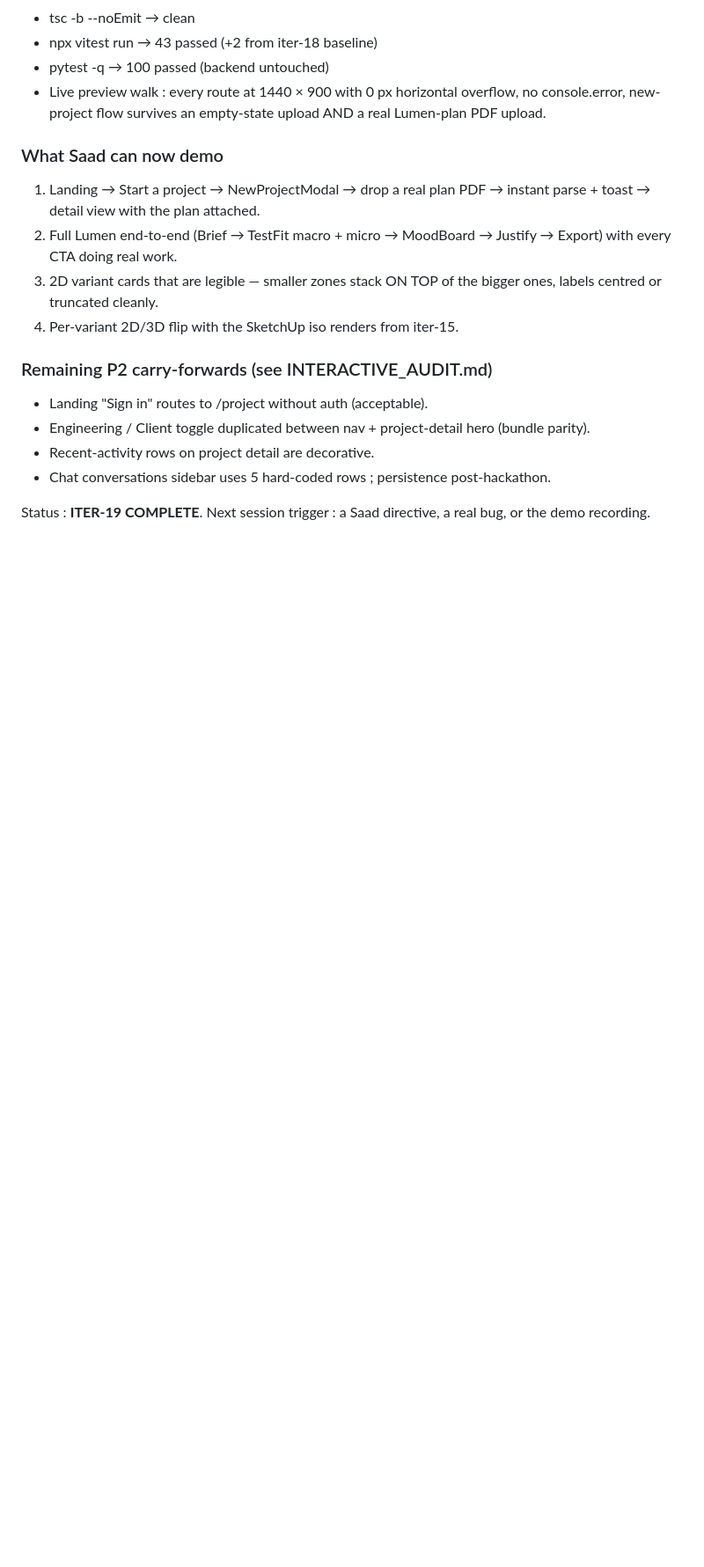
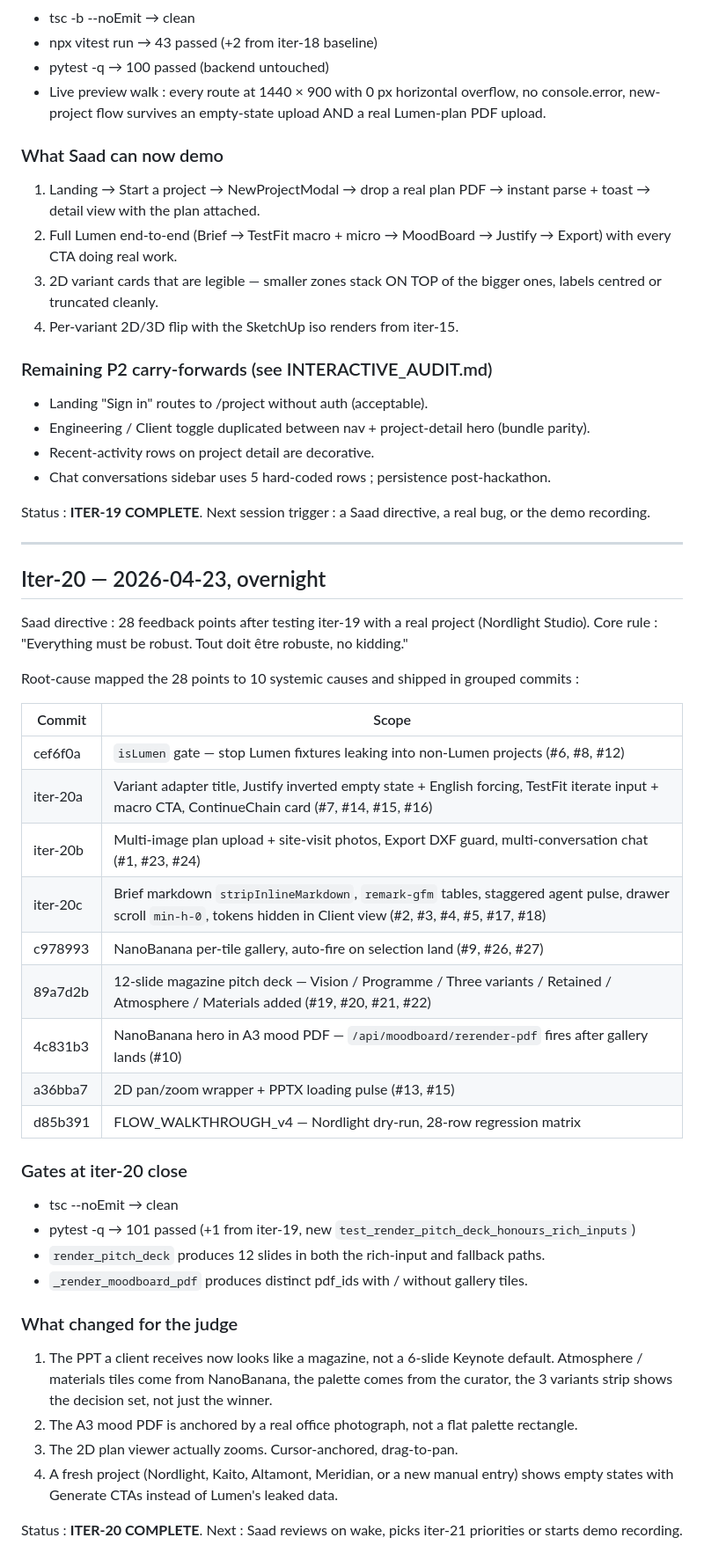
Before and after one commit to Saadzwak/design-office, a Markdown page: BUILD_LOG.md, the part around the change. Shown at 88% size. Rendered like a GitHub page; blank space fills up the shorter version.

Commit message:
chore(build-log): iter-20 closeout
28 feedback points root-caused into 10 systemic causes, shipped in 9
grouped commits. 101 tests green, tsc clean, walkthrough v4 covers
the Nordlight dry-run.

Co-Authored-By: Claude Opus 4.7 (1M context) <noreply@anthropic.com>

```diff
--- a/BUILD_LOG.md
+++ b/BUILD_LOG.md
@@ -1689,3 +1689,49 @@ floor plan. Iter-19 is not new features — it's an exhaustive audit
 
 Status : **ITER-19 COMPLETE**. Next session trigger : a Saad
 directive, a real bug, or the demo recording.
+
+---
+
+## Iter-20 — 2026-04-23, overnight
+
+Saad directive : 28 feedback points after testing iter-19 with a real
+project (Nordlight Studio). Core rule : "Everything must be robust.
+Tout doit être robuste, no kidding."
+
+Root-cause mapped the 28 points to 10 systemic causes and shipped in
+grouped commits :
+
+| Commit | Scope |
+|--------|-------|
+| cef6f0a | `isLumen` gate — stop Lumen fixtures leaking into non-Lumen projects (#6, #8, #12) |
+| iter-20a | Variant adapter title, Justify inverted empty state + English forcing, TestFit iterate input + macro CTA, ContinueChain card (#7, #14, #15, #16) |
+| iter-20b | Multi-image plan upload + site-visit photos, Export DXF guard, multi-conversation chat (#1, #23, #24) |
+| iter-20c | Brief markdown `stripInlineMarkdown`, `remark-gfm` tables, staggered agent pulse, drawer scroll `min-h-0`, tokens hidden in Client view (#2, #3, #4, #5, #17, #18) |
+| c978993 | NanoBanana per-tile gallery, auto-fire on selection land (#9, #26, #27) |
+| 89a7d2b | 12-slide magazine pitch deck — Vision / Programme / Three variants / Retained / Atmosphere / Materials added (#19, #20, #21, #22) |
+| 4c831b3 | NanoBanana hero in A3 mood PDF — `/api/moodboard/rerender-pdf` fires after gallery lands (#10) |
+| a36bba7 | 2D pan/zoom wrapper + PPTX loading pulse (#13, #15) |
+| d85b391 | FLOW_WALKTHROUGH_v4 — Nordlight dry-run, 28-row regression matrix |
+
+### Gates at iter-20 close
+
+- tsc --noEmit → clean
+- pytest -q → 101 passed (+1 from iter-19, new `test_render_pitch_deck_honours_rich_inputs`)
+- `render_pitch_deck` produces 12 slides in both the rich-input and fallback paths.
+- `_render_moodboard_pdf` produces distinct pdf_ids with / without gallery tiles.
+
+### What changed for the judge
+
+1. The PPT a client receives now looks like a magazine, not a 6-slide
+   Keynote default. Atmosphere / materials tiles come from NanoBanana,
+   the palette comes from the curator, the 3 variants strip shows the
+   decision set, not just the winner.
+2. The A3 mood PDF is anchored by a real office photograph, not a
+   flat palette rectangle.
+3. The 2D plan viewer actually zooms. Cursor-anchored, drag-to-pan.
+4. A fresh project (Nordlight, Kaito, Altamont, Meridian, or a new
+   manual entry) shows empty states with Generate CTAs instead of
+   Lumen's leaked data.
+
+Status : **ITER-20 COMPLETE**. Next : Saad reviews on wake, picks
+iter-21 priorities or starts demo recording.
```
